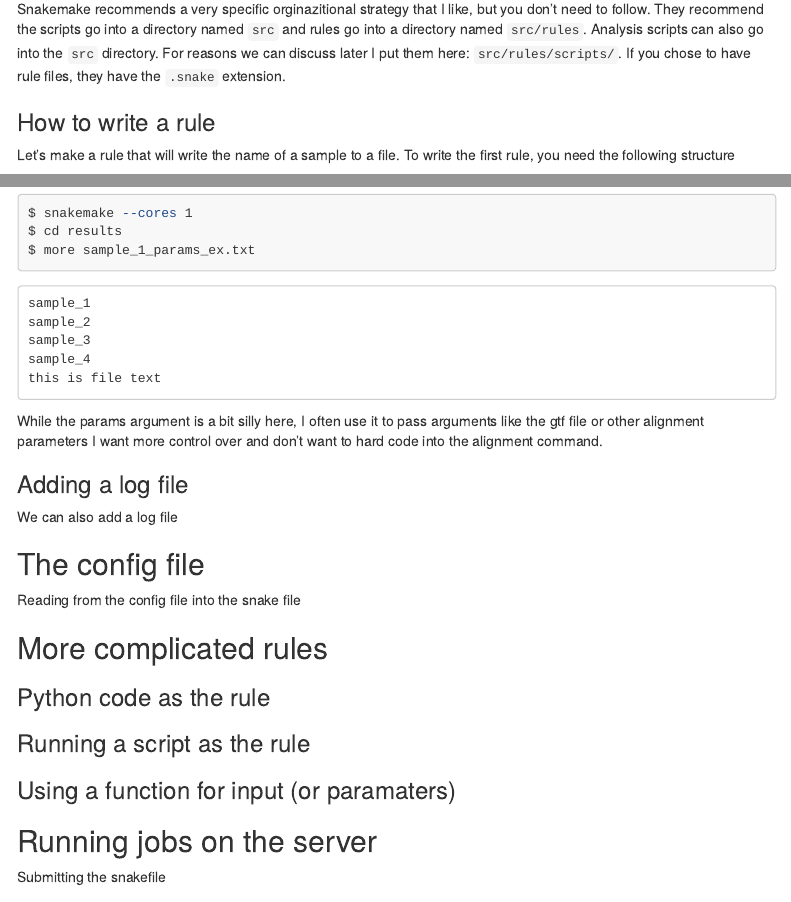
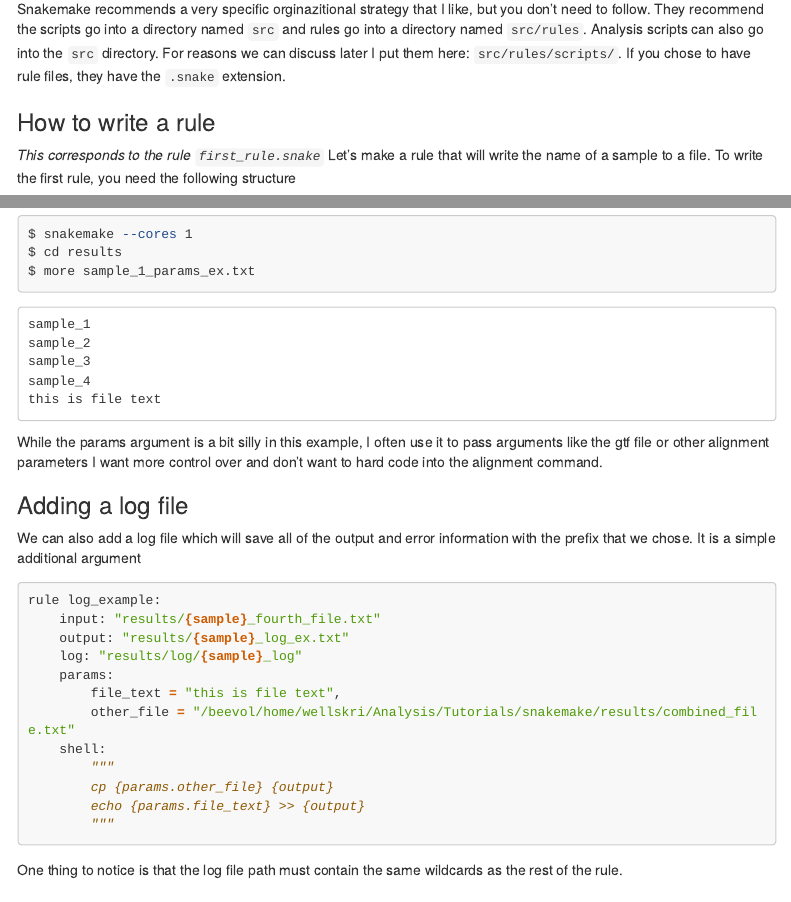
Before and after one commit to CUAnschutzBDC/Tutorials, an R Markdown document (snakemake/snakemake_tutorial.rmd): the page in a window 1100 px wide, from 1340 px down, and a second part further down, joined at a grey line. Rendered offline with R 4.5, knitr and Pandoc, with nearby package versions; menus at the side of the page are left out; long lines of code are wrapped.

Commit message:
updating snakemake pipeline

````diff
--- a/snakemake/snakemake_tutorial.rmd
+++ b/snakemake/snakemake_tutorial.rmd
@@ -72,6 +72,7 @@ include: "src/rules/rule_set.snake"
 Snakemake recommends a very specific orginazitional strategy that I like, but you don't need to follow. They recommend the scripts go into a directory named `src` and rules go into a directory named `src/rules`. Analysis scripts can also go into the `src` directory. For reasons we can discuss later I put them here: `src/rules/scripts/`. If you chose to have rule files, they have the `.snake` extension.
 
 ### How to write a rule
+*This corresponds to the rule `first_rule.snake`*
 Let's make a rule that will write the name of a sample to a file. To write the first rule, you need the following structure
 
 ```{python}
@@ -707,11 +713,27 @@ sample_4
 this is file text
 ```
 
-While the params argument is a bit silly here, I often use it to pass arguments like the gtf file or other alignment parameters I want more control over and don't want to hard code into the alignment command.
+While the params argument is a bit silly in this example, I often use it to pass arguments like the gtf file or other alignment parameters I want more control over and don't want to hard code into the alignment command.
 
 ### Adding a log file
-We can also add a log file
+We can also add a log file which will save all of the output and error information with the prefix that we chose. It is a simple additional argument
 
+```{python}
+rule log_example:
+    input: "results/{sample}_fourth_file.txt"
+    output: "results/{sample}_log_ex.txt"
+    log: "results/log/{sample}_log"
+    params:
+        file_text = "this is file text",
+        other_file = "/beevol/home/wellskri/Analysis/Tutorials/snakemake/results/combined_file.txt"
+    shell:
+        """
+        cp {params.other_file} {output}
+        echo {params.file_text} >> {output}
+        """
+```
+
+One thing to notice is that the log file path must contain the same wildcards as the rest of the rule.
 
 ## The config file
 
````
Also changed, not shown: snakemake/snakemake_tutorial.rmd (5 more changed lines), 1 other file.
